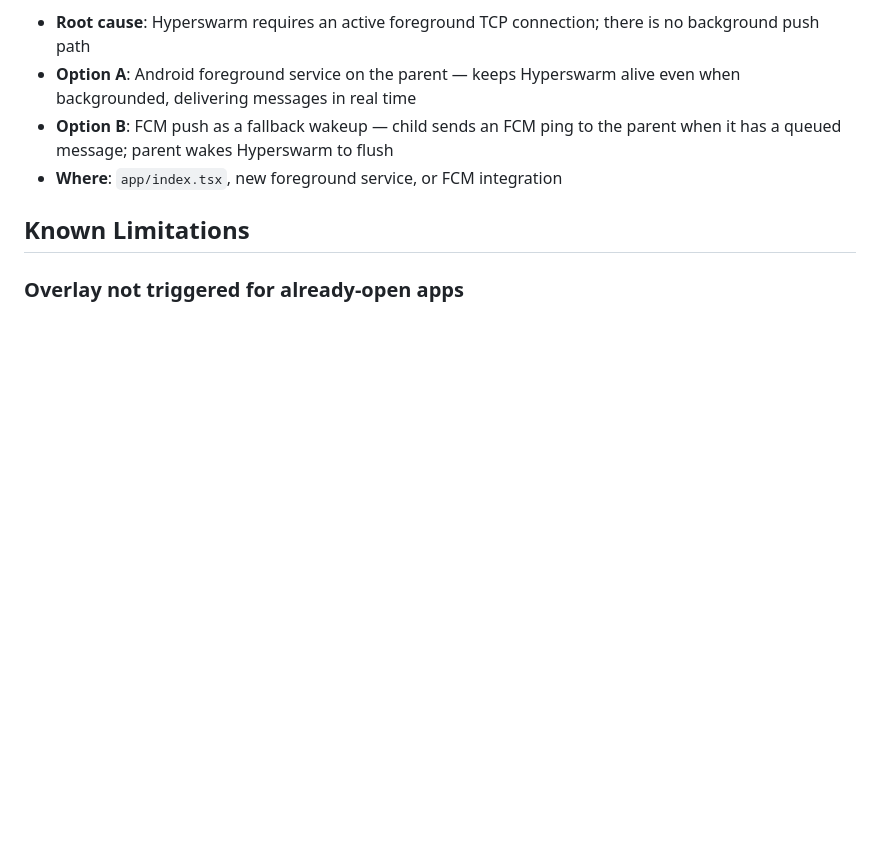
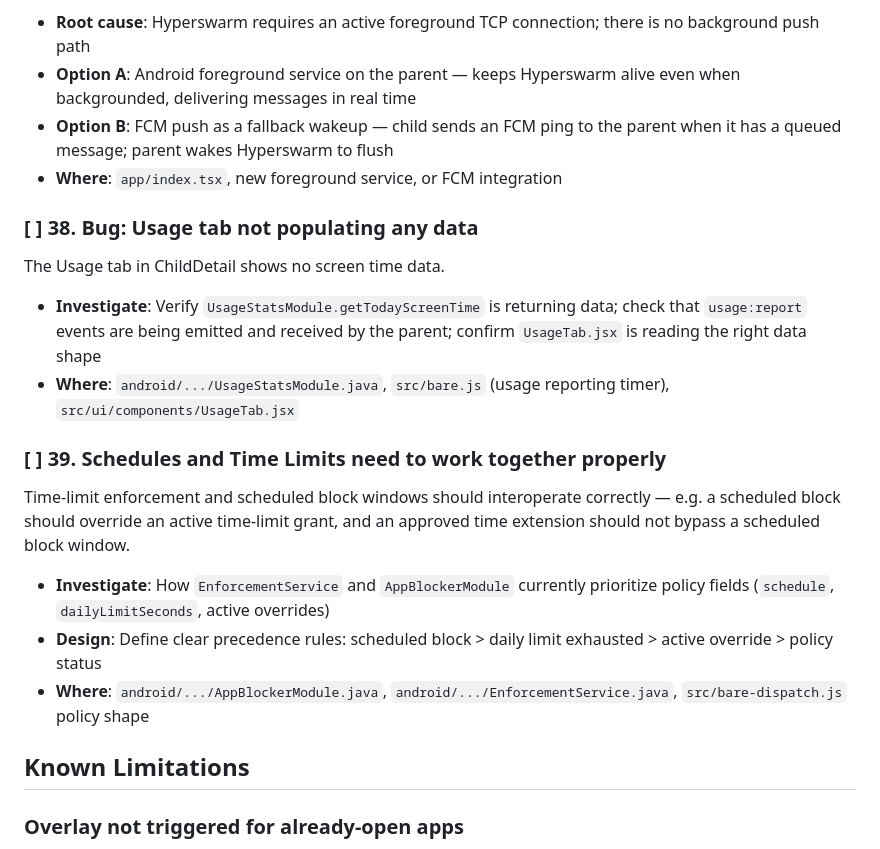
Before and after one commit to peerloomllc/pearguard, a Markdown page: docs/TODO.md, the part around the change. GitHub-like rendering; blank space fills up the shorter version.

Commit message:
docs: add TODOs #38 (Usage tab empty) and #39 (schedules + time limits)
Co-Authored-By: Claude Sonnet 4.6 <noreply@anthropic.com>

```diff
--- a/docs/TODO.md
+++ b/docs/TODO.md
@@ -211,6 +211,19 @@ When the child sends a message while the parent app is backgrounded, Android dro
 - **Option B**: FCM push as a fallback wakeup — child sends an FCM ping to the parent when it has a queued message; parent wakes Hyperswarm to flush
 - **Where**: `app/index.tsx`, new foreground service, or FCM integration
 
+### [ ] 38. Bug: Usage tab not populating any data
+The Usage tab in ChildDetail shows no screen time data.
+
+- **Investigate**: Verify `UsageStatsModule.getTodayScreenTime` is returning data; check that `usage:report` events are being emitted and received by the parent; confirm `UsageTab.jsx` is reading the right data shape
+- **Where**: `android/.../UsageStatsModule.java`, `src/bare.js` (usage reporting timer), `src/ui/components/UsageTab.jsx`
+
+### [ ] 39. Schedules and Time Limits need to work together properly
+Time-limit enforcement and scheduled block windows should interoperate correctly — e.g. a scheduled block should override an active time-limit grant, and an approved time extension should not bypass a scheduled block window.
+
+- **Investigate**: How `EnforcementService` and `AppBlockerModule` currently prioritize policy fields (`schedule`, `dailyLimitSeconds`, active overrides)
+- **Design**: Define clear precedence rules: scheduled block > daily limit exhausted > active override > policy status
+- **Where**: `android/.../AppBlockerModule.java`, `android/.../EnforcementService.java`, `src/bare-dispatch.js` policy shape
+
 ## Known Limitations
 
 ### Overlay not triggered for already-open apps
```
